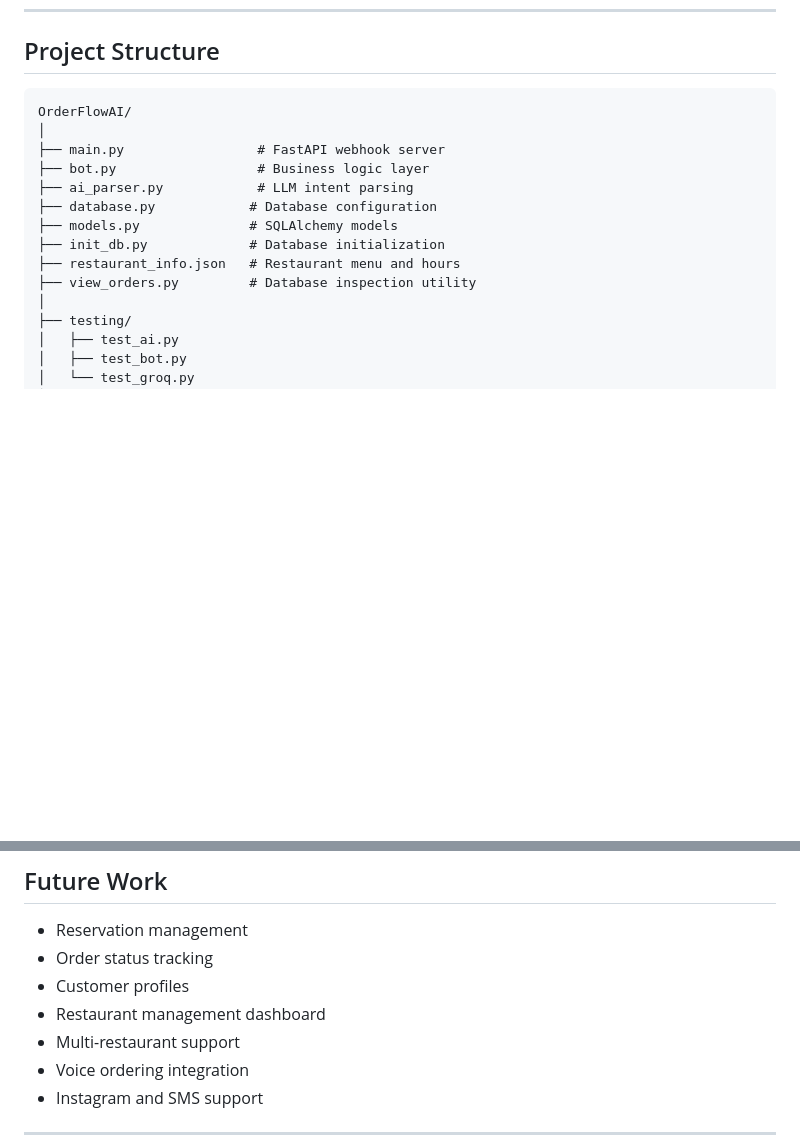
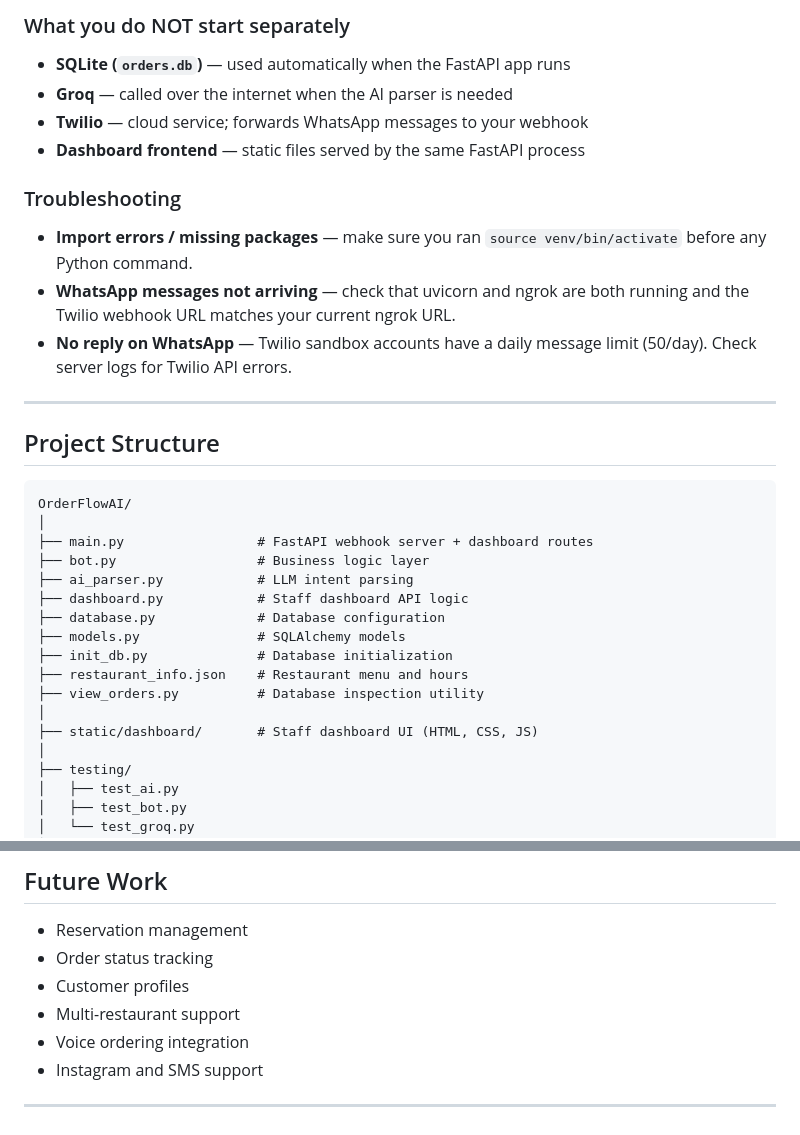
Before and after one commit to SaiM327/OrderFlow-AI, a Markdown page: README.md, 2 parts joined by grey strips. GitHub-like rendering; blank space fills up the shorter version.

Commit message:
Document local setup and startup steps in README.
Co-authored-by: Cursor <cursoragent@cursor.com>

````diff
--- a/README.md
+++ b/README.md
@@ -128,16 +206,34 @@ WhatsApp
+### What you do NOT start separately
+
+- **SQLite (`orders.db`)** — used automatically when the FastAPI app runs
+- **Groq** — called over the internet when the AI parser is needed
+- **Twilio** — cloud service; forwards WhatsApp messages to your webhook
+- **Dashboard frontend** — static files served by the same FastAPI process
+
+### Troubleshooting
+
+- **Import errors / missing packages** — make sure you ran `source venv/bin/activate` before any Python command.
+- **WhatsApp messages not arriving** — check that uvicorn and ngrok are both running and the Twilio webhook URL matches your current ngrok URL.
+- **No reply on WhatsApp** — Twilio sandbox accounts have a daily message limit (50/day). Check server logs for Twilio API errors.
+
+---
+
 ## Project Structure
 
 ```text
 OrderFlowAI/
 │
-├── main.py                 # FastAPI webhook server
+├── main.py                 # FastAPI webhook server + dashboard routes
 ├── bot.py                  # Business logic layer
 ├── ai_parser.py            # LLM intent parsing
-├── database.py            # Database configuration
-├── models.py              # SQLAlchemy models
-├── init_db.py             # Database initialization
-├── restaurant_info.json   # Restaurant menu and hours
-├── view_orders.py         # Database inspection utility
+├── dashboard.py            # Staff dashboard API logic
+├── database.py             # Database configuration
+├── models.py               # SQLAlchemy models
+├── init_db.py              # Database initialization
+├── restaurant_info.json    # Restaurant menu and hours
+├── view_orders.py          # Database inspection utility
+│
+├── static/dashboard/       # Staff dashboard UI (HTML, CSS, JS)
 │
 ├── testing/
 │   ├── test_ai.py
@@ -203,7 +299,6 @@ This separation made the system easier to test, debug, and extend.
 - Reservation management
 - Order status tracking
 - Customer profiles
-- Restaurant management dashboard
 - Multi-restaurant support
 - Voice ordering integration
 - Instagram and SMS support
````
Also changed, not shown: other parts of README.md (+78 -0 lines).
